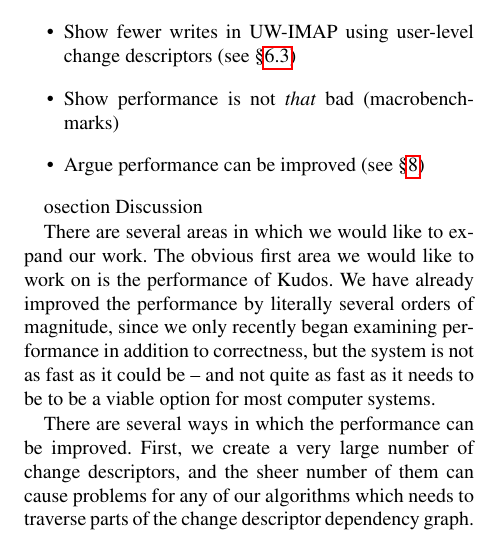
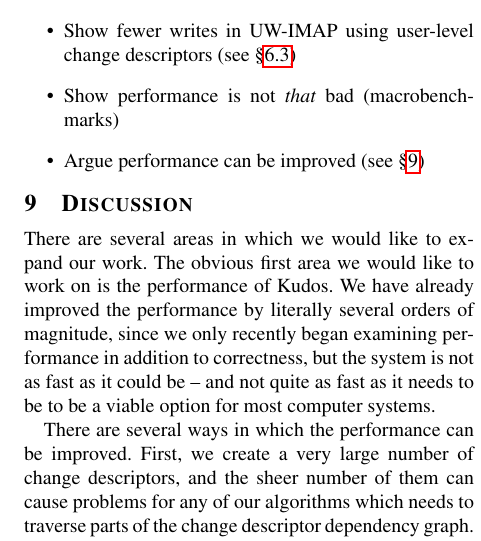
Before and after one commit to ucla-readable/fstitch-doc, a LaTeX paper (osdi/paper.tex, which reads osdi/discussion.tex): part of one column of page 11 of 12, cut so that both start at the same text. Compiled offline with pdfLaTeX.

Commit message:
r2371: Fixing a typo in \section.

```diff
--- a/osdi/discussion.tex
+++ b/osdi/discussion.tex
@@ -1,4 +1,4 @@
-osection {Discussion}
+\section {Discussion}
 \label{sec:discussion}
 
 There are several areas in which we would like to expand our work. The obvious
```
